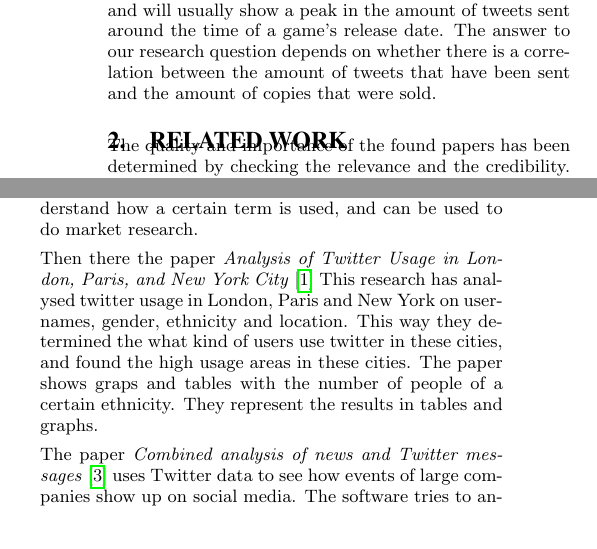
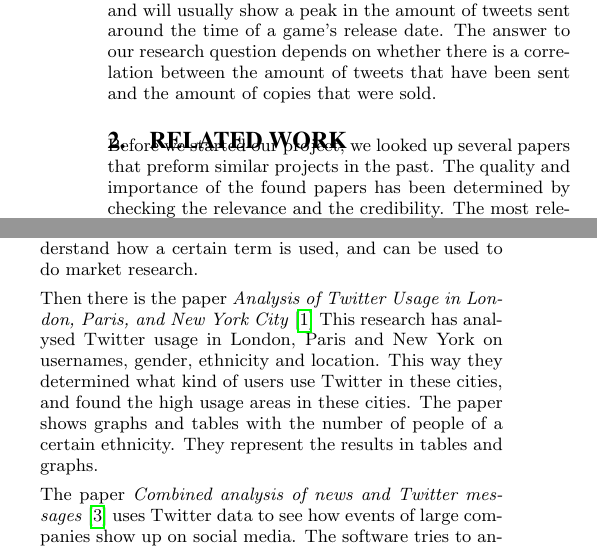
Before and after one commit to NLthijs48/GameTweets, a LaTeX paper (Paper/GameTweets.tex, which reads Paper/RelatedWork.tex): two parts of the columns of page 2 of 4, joined at a grey line, cut so that both start at the same text, the shorter picture padded with empty space. Compiled offline with pdfLaTeX.

Commit message:
improved small spelling mistakes
improved small spelling mistakes

```diff
--- a/Paper/RelatedWork.tex
+++ b/Paper/RelatedWork.tex
@@ -1,4 +1,5 @@
 \section{Related Work}
+Before we started our project, we looked up several papers that preform similar projects in the past.
 The quality and importance of the found papers has been determined by checking the relevance and the credibility. The most relevant and important paper is discussed first in Section \ref{subsec:relatedWorkDetails}. The relevance is looked at from the technical perspective, for example in \emph{Dealing with big data: The case of Twitter} \cite{sangDealingWithBigData} MapReduce is used, which also has been used for this research. We also looked at the relevance in terms of the topic the paper is about, for example how they used Twitter in comparison to the way it is used in this research. Finally the papers have been checked to see if the paper uses big data methods or more traditional methods to analyse the data used for the research.
 
 \subsection{Details} \label{subsec:relatedWorkDetails}
@@ -8,7 +9,7 @@ A second related paper is \emph{Twitter based TV rating system} \cite{souzaTwitt
 
 The paper \emph{MapReduce Functions to Analyze Sentiment Information from Social Big Data} \cite{haMapReduceFunctionsToAnalyzeSentiment} analyzes social media data with the Hadoop FileSystem and MapReduce to determine the sentiment of the data. The implemented system is capable of searching for certain keywords, and then determines the sentiment of the tweets. This helps to understand how a certain term is used, and can be used to do market research.
 
-Then there the paper \emph{Analysis of Twitter Usage in London, Paris, and New York City} \cite{adnanAnalysisOfTwitterUsageInLondon} This research has analysed twitter usage in London, Paris and New York on usernames, gender, ethnicity and location. This way they determined the what kind of users use twitter in these cities, and found the high usage areas in these cities. The paper shows graps and tables with the number of people of a certain ethnicity. They represent the results in tables and graphs.
+Then there is the paper \emph{Analysis of Twitter Usage in London, Paris, and New York City} \cite{adnanAnalysisOfTwitterUsageInLondon} This research has analysed Twitter usage in London, Paris and New York on usernames, gender, ethnicity and location. This way they determined what kind of users use Twitter in these cities, and found the high usage areas in these cities. The paper shows graphs and tables with the number of people of a certain ethnicity. They represent the results in tables and graphs.
 
 The paper \emph{Combined analysis of news and Twitter messages} \cite{duCombinedAnalysisOfNewsAndTwitterMessages} uses Twitter data to see how events of large companies show up on social media. The software tries to analyze the tweets of big companies as Facebook, Microsoft, Google, etc. and tries to gather useful and structured data from them. It for example combines news and Twitter messages to get information about an event, for example the announcement of a new Lumia smartphone by Nokia.
 
```
